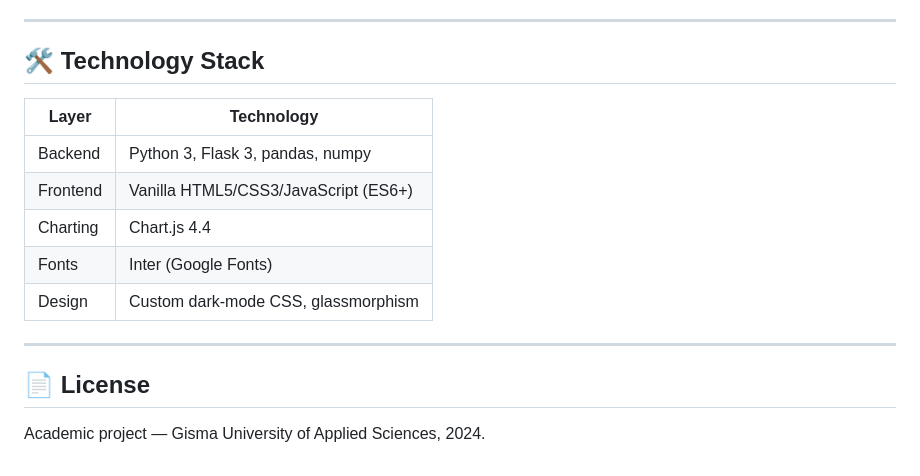
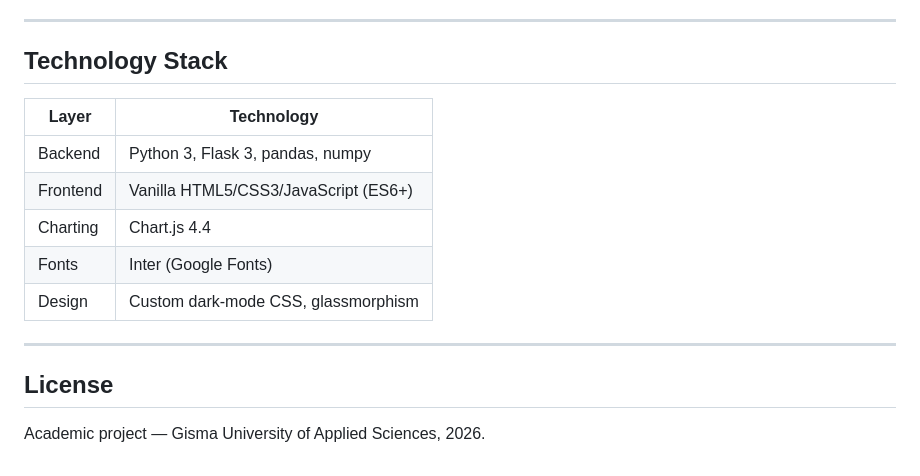
Before and after one commit to armin96/FreshMart-Berlin-Business-Intelligence-Dashboard, a Markdown page: README.md, the part around one of its changes. Drawn GitHub-style.

Commit message:
update project
Updated various sections of the README to enhance clarity and correct dates.

```diff
--- a/README.md
+++ b/README.md
@@ -124,7 +129,7 @@ All data is **synthetically generated** using `numpy` and `pandas` to simulate r
 
 ---
 
-## 🛠️ Technology Stack
+##  Technology Stack
 
 | Layer | Technology |
 |-------|-----------|
@@ -136,6 +141,6 @@ All data is **synthetically generated** using `numpy` and `pandas` to simulate r
 
 ---
 
-## 📄 License
+##  License
 
-Academic project — Gisma University of Applied Sciences, 2024.
+Academic project — Gisma University of Applied Sciences, 2026.
```
Also changed, not shown: other parts of README.md (+11 -6 lines).
